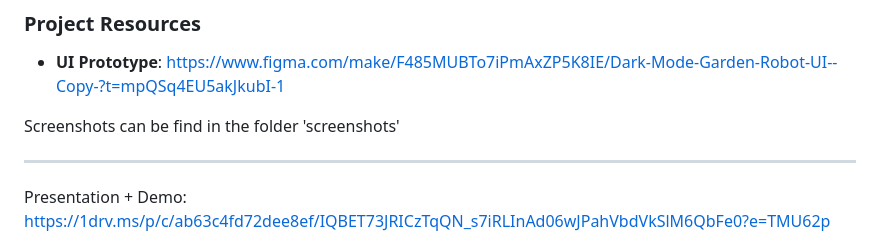
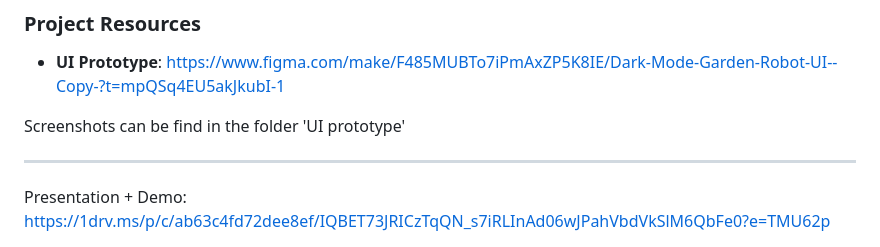
Before and after one commit to A-D-DBS-application/web-application-2025-group-43, a Markdown page: README_PROJECT.md, the part around the change. Rendered like a GitHub page.

Commit message:
name change

```diff
--- a/README_PROJECT.md
+++ b/README_PROJECT.md
@@ -7,7 +7,7 @@ A structured Flask application for monitoring and managing plant growth in garde
 ### Project Resources
 - **UI Prototype**: https://www.figma.com/make/F485MUBTo7iPmAxZP5K8IE/Dark-Mode-Garden-Robot-UI--Copy-?t=mpQSq4EU5akJkubI-1
 
-Screenshots can be find in the folder 'screenshots'
+Screenshots can be find in the folder 'UI prototype'
 
 --------------------------------
 
```
